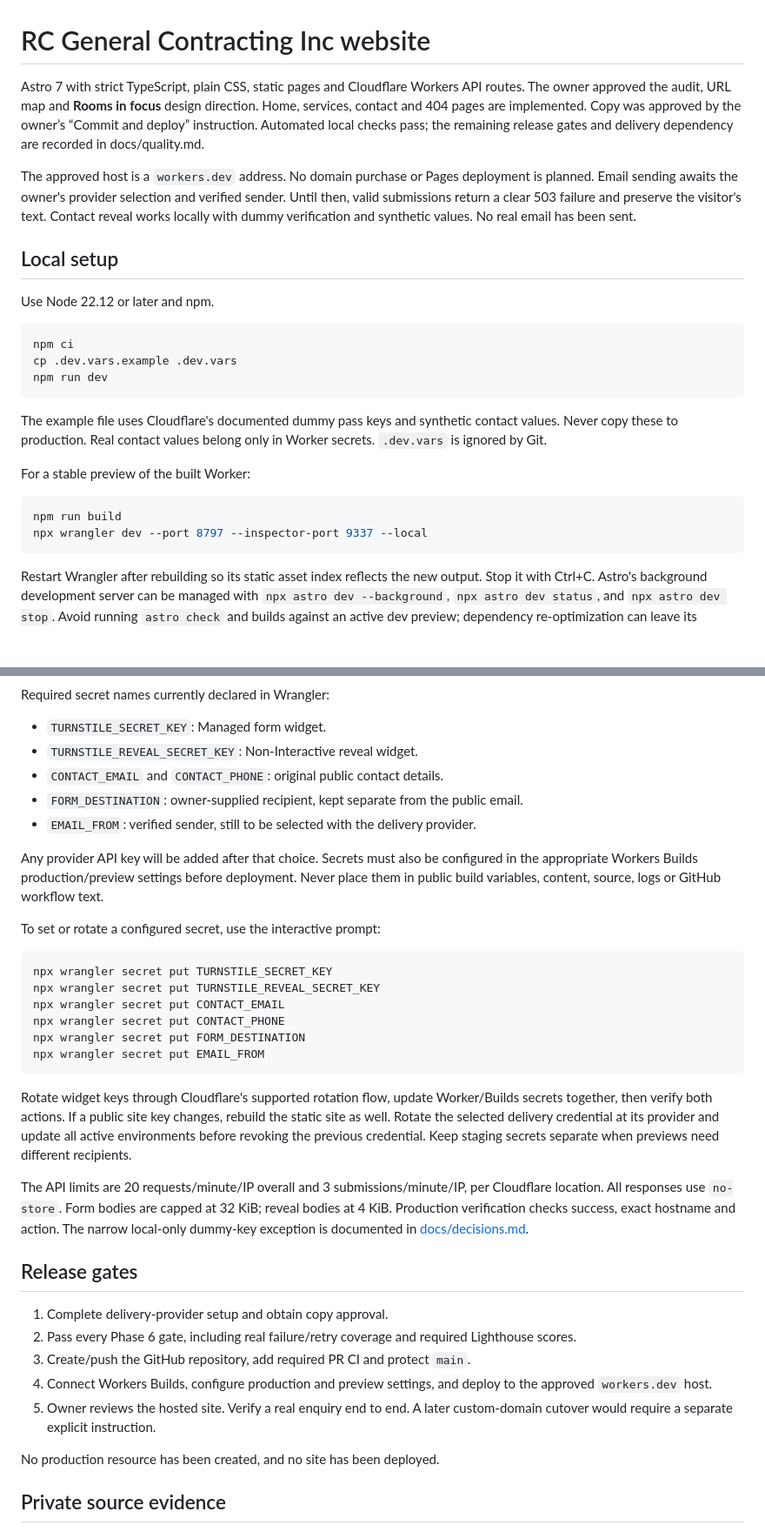
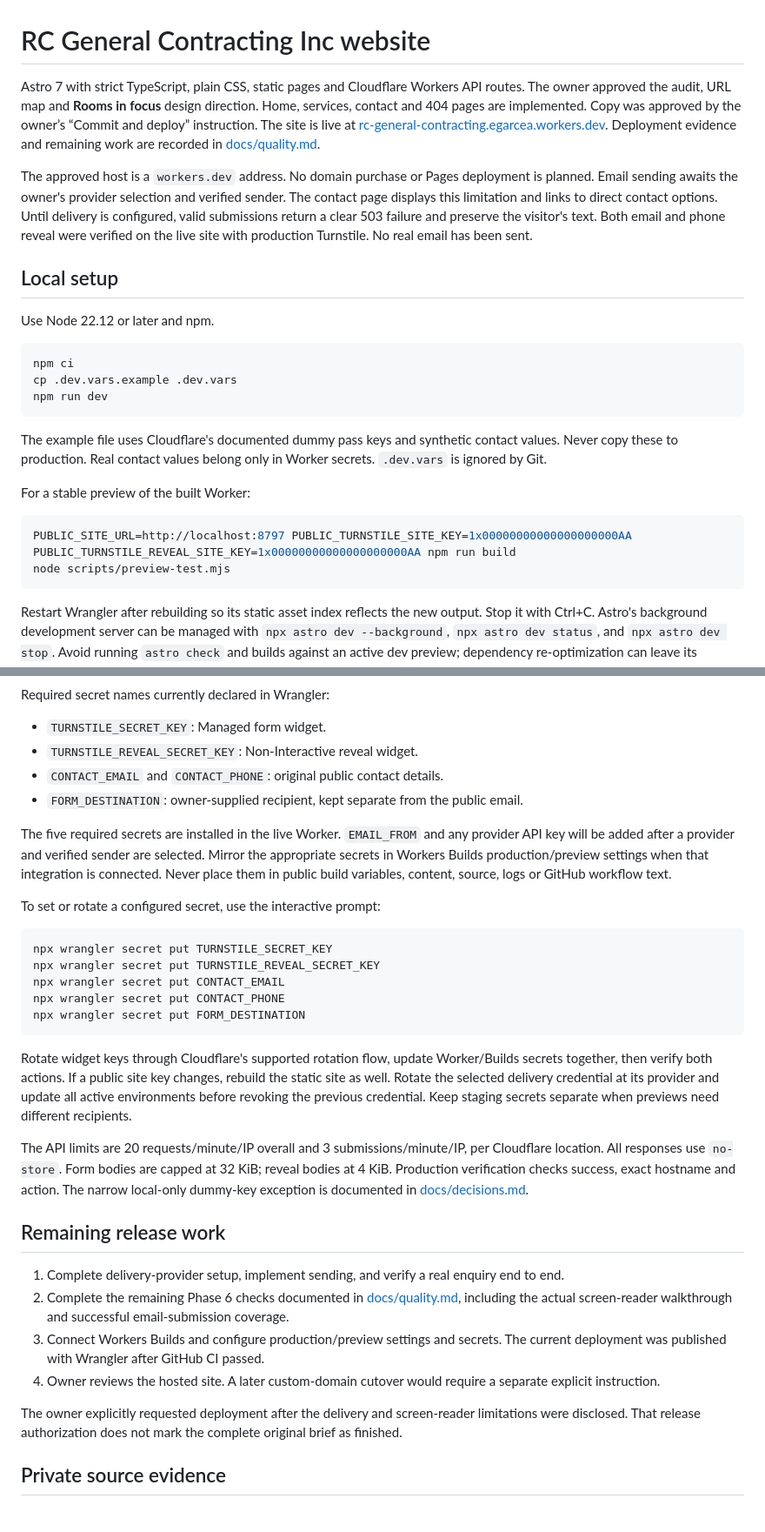
Before and after one commit to redwood-egarcea/rc-general-contracting, a Markdown page: README.md, 2 parts joined by grey strips. Shown at 87% size. GitHub-like rendering; blank space fills up the shorter version.

Commit message:
docs: record live deployment and remaining delivery work

````diff
--- a/README.md
+++ b/README.md
@@ -1,8 +1,8 @@
 # RC General Contracting Inc website
 
-Astro 7 with strict TypeScript, plain CSS, static pages and Cloudflare Workers API routes. The owner approved the audit, URL map and **Rooms in focus** design direction. Home, services, contact and 404 pages are implemented. Copy was approved by the owner’s “Commit and deploy” instruction. Automated local checks pass; the remaining release gates and delivery dependency are recorded in docs/quality.md.
+Astro 7 with strict TypeScript, plain CSS, static pages and Cloudflare Workers API routes. The owner approved the audit, URL map and **Rooms in focus** design direction. Home, services, contact and 404 pages are implemented. Copy was approved by the owner’s “Commit and deploy” instruction. The site is live at [rc-general-contracting.egarcea.workers.dev](https://rc-general-contracting.egarcea.workers.dev). Deployment evidence and remaining work are recorded in [docs/quality.md](docs/quality.md).
 
-The approved host is a `workers.dev` address. No domain purchase or Pages deployment is planned. Email sending awaits the owner's provider selection and verified sender. Until then, valid submissions return a clear 503 failure and preserve the visitor's text. Contact reveal works locally with dummy verification and synthetic values. No real email has been sent.
+The approved host is a `workers.dev` address. No domain purchase or Pages deployment is planned. Email sending awaits the owner's provider selection and verified sender. The contact page displays this limitation and links to direct contact options. Until delivery is configured, valid submissions return a clear 503 failure and preserve the visitor's text. Both email and phone reveal were verified on the live site with production Turnstile. No real email has been sent.
 
 ## Local setup
 
@@ -19,8 +19,8 @@ The example file uses Cloudflare's documented dummy pass keys and synthetic cont
 For a stable preview of the built Worker:
 
 ```sh
-npm run build
-npx wrangler dev --port 8797 --inspector-port 9337 --local
+PUBLIC_SITE_URL=http://localhost:8797 PUBLIC_TURNSTILE_SITE_KEY=1x00000000000000000000AA PUBLIC_TURNSTILE_REVEAL_SITE_KEY=1x00000000000000000000AA npm run build
+node scripts/preview-test.mjs
 ```
 
 Restart Wrangler after rebuilding so its static asset index reflects the new output. Stop it with Ctrl+C. Astro's background development server can be managed with `npx astro dev --background`, `npx astro dev status`, and `npx astro dev stop`. Avoid running `astro check` and builds against an active dev preview; dependency re-optimization can leave its browser session stale.
@@ -62,9 +62,8 @@ Required secret names currently declared in Wrangler:
 - `TURNSTILE_REVEAL_SECRET_KEY`: Non-Interactive reveal widget.
 - `CONTACT_EMAIL` and `CONTACT_PHONE`: original public contact details.
 - `FORM_DESTINATION`: owner-supplied recipient, kept separate from the public email.
-- `EMAIL_FROM`: verified sender, still to be selected with the delivery provider.
 
-Any provider API key will be added after that choice. Secrets must also be configured in the appropriate Workers Builds production/preview settings before deployment. Never place them in public build variables, content, source, logs or GitHub workflow text.
+The five required secrets are installed in the live Worker. `EMAIL_FROM` and any provider API key will be added after a provider and verified sender are selected. Mirror the appropriate secrets in Workers Builds production/preview settings when that integration is connected. Never place them in public build variables, content, source, logs or GitHub workflow text.
 
 To set or rotate a configured secret, use the interactive prompt:
 
@@ -74,22 +73,20 @@ npx wrangler secret put TURNSTILE_REVEAL_SECRET_KEY
 npx wrangler secret put CONTACT_EMAIL
 npx wrangler secret put CONTACT_PHONE
 npx wrangler secret put FORM_DESTINATION
-npx wrangler secret put EMAIL_FROM
 ```
 
 Rotate widget keys through Cloudflare's supported rotation flow, update Worker/Builds secrets together, then verify both actions. If a public site key changes, rebuild the static site as well. Rotate the selected delivery credential at its provider and update all active environments before revoking the previous credential. Keep staging secrets separate when previews need different recipients.
 
 The API limits are 20 requests/minute/IP overall and 3 submissions/minute/IP, per Cloudflare location. All responses use `no-store`. Form bodies are capped at 32 KiB; reveal bodies at 4 KiB. Production verification checks success, exact hostname and action. The narrow local-only dummy-key exception is documented in [docs/decisions.md](docs/decisions.md).
 
-## Release gates
+## Remaining release work
 
-1. Complete delivery-provider setup and obtain copy approval.
-2. Pass every Phase 6 gate, including real failure/retry coverage and required Lighthouse scores.
-3. Create/push the GitHub repository, add required PR CI and protect `main`.
-4. Connect Workers Builds, configure production and preview settings, and deploy to the approved `workers.dev` host.
-5. Owner reviews the hosted site. Verify a real enquiry end to end. A later custom-domain cutover would require a separate explicit instruction.
+1. Complete delivery-provider setup, implement sending, and verify a real enquiry end to end.
+2. Complete the remaining Phase 6 checks documented in [docs/quality.md](docs/quality.md), including the actual screen-reader walkthrough and successful email-submission coverage.
+3. Connect Workers Builds and configure production/preview settings and secrets. The current deployment was published with Wrangler after GitHub CI passed.
+4. Owner reviews the hosted site. A later custom-domain cutover would require a separate explicit instruction.
 
-No production resource has been created, and no site has been deployed.
+The owner explicitly requested deployment after the delivery and screen-reader limitations were disclosed. That release authorization does not mark the complete original brief as finished.
 
 ## Private source evidence
 
````
Also changed, not shown: other parts of README.md (+2 -2 lines), docs/decisions.md (+2 -0 lines), docs/quality.md (+28 -4 lines).
